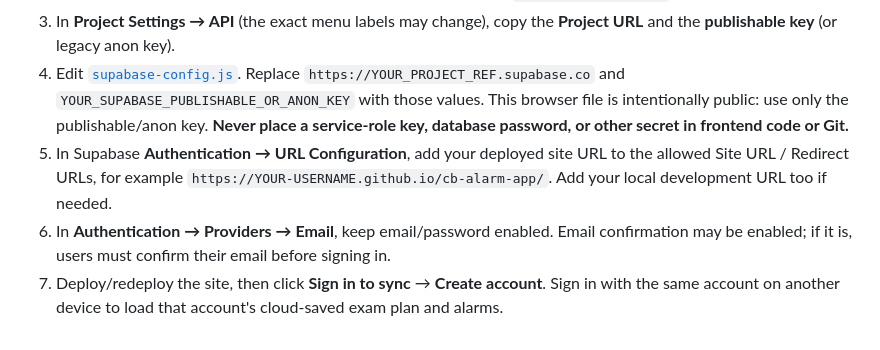
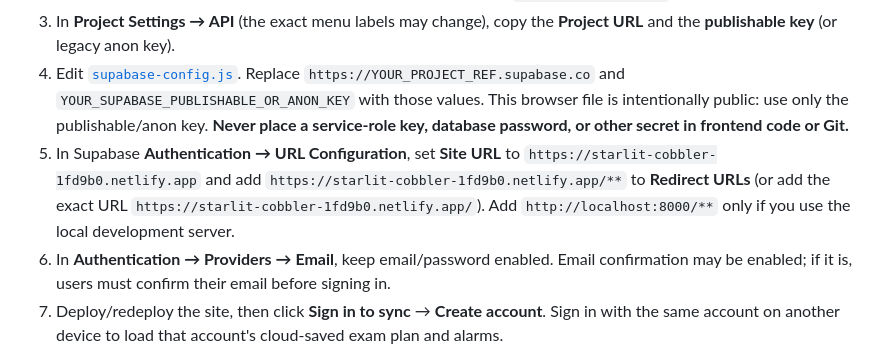
Before and after one commit to ishowdiscipline7-ui/cb-alarm-app, a Markdown page: README.md, the part around the change. Drawn GitHub-style.

Commit message:
Document deployed Supabase auth redirect URLs

```diff
--- a/README.md
+++ b/README.md
@@ -19,7 +19,7 @@ The cloud integration uses **Supabase Auth + Postgres + Row Level Security (RLS)
 2. In **SQL Editor**, open a new query, paste the complete contents of [`supabase/schema.sql`](supabase/schema.sql), and run it.
 3. In **Project Settings → API** (the exact menu labels may change), copy the **Project URL** and the **publishable key** (or legacy anon key).
 4. Edit [`supabase-config.js`](supabase-config.js). Replace `https://YOUR_PROJECT_REF.supabase.co` and `YOUR_SUPABASE_PUBLISHABLE_OR_ANON_KEY` with those values. This browser file is intentionally public: use only the publishable/anon key. **Never place a service-role key, database password, or other secret in frontend code or Git.**
-5. In Supabase **Authentication → URL Configuration**, add your deployed site URL to the allowed Site URL / Redirect URLs, for example `https://YOUR-USERNAME.github.io/cb-alarm-app/`. Add your local development URL too if needed.
+5. In Supabase **Authentication → URL Configuration**, set **Site URL** to `https://starlit-cobbler-1fd9b0.netlify.app` and add `https://starlit-cobbler-1fd9b0.netlify.app/**` to **Redirect URLs** (or add the exact URL `https://starlit-cobbler-1fd9b0.netlify.app/`). Add `http://localhost:8000/**` only if you use the local development server.
 6. In **Authentication → Providers → Email**, keep email/password enabled. Email confirmation may be enabled; if it is, users must confirm their email before signing in.
 7. Deploy/redeploy the site, then click **Sign in to sync** → **Create account**. Sign in with the same account on another device to load that account's cloud-saved exam plan and alarms.
 
```
